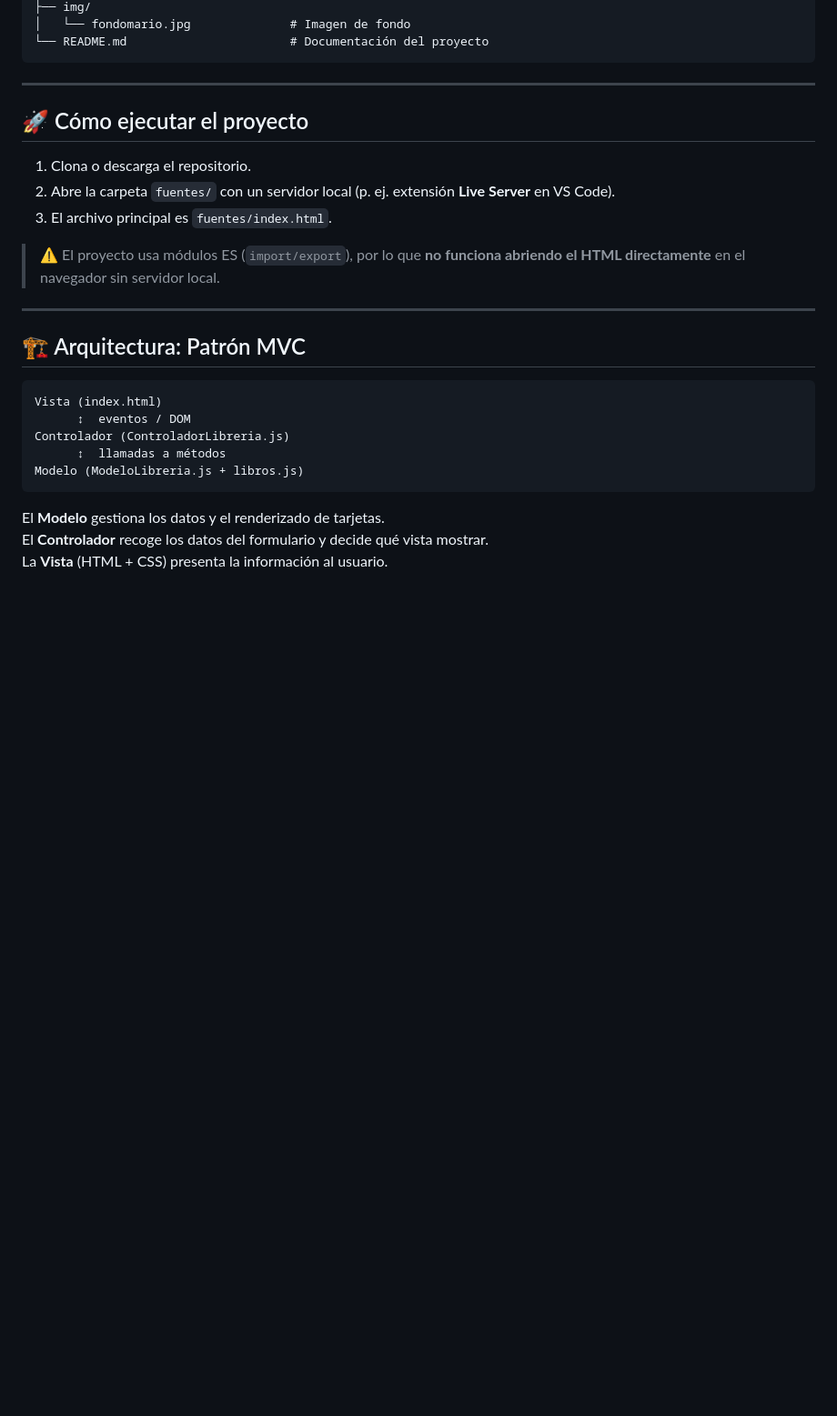
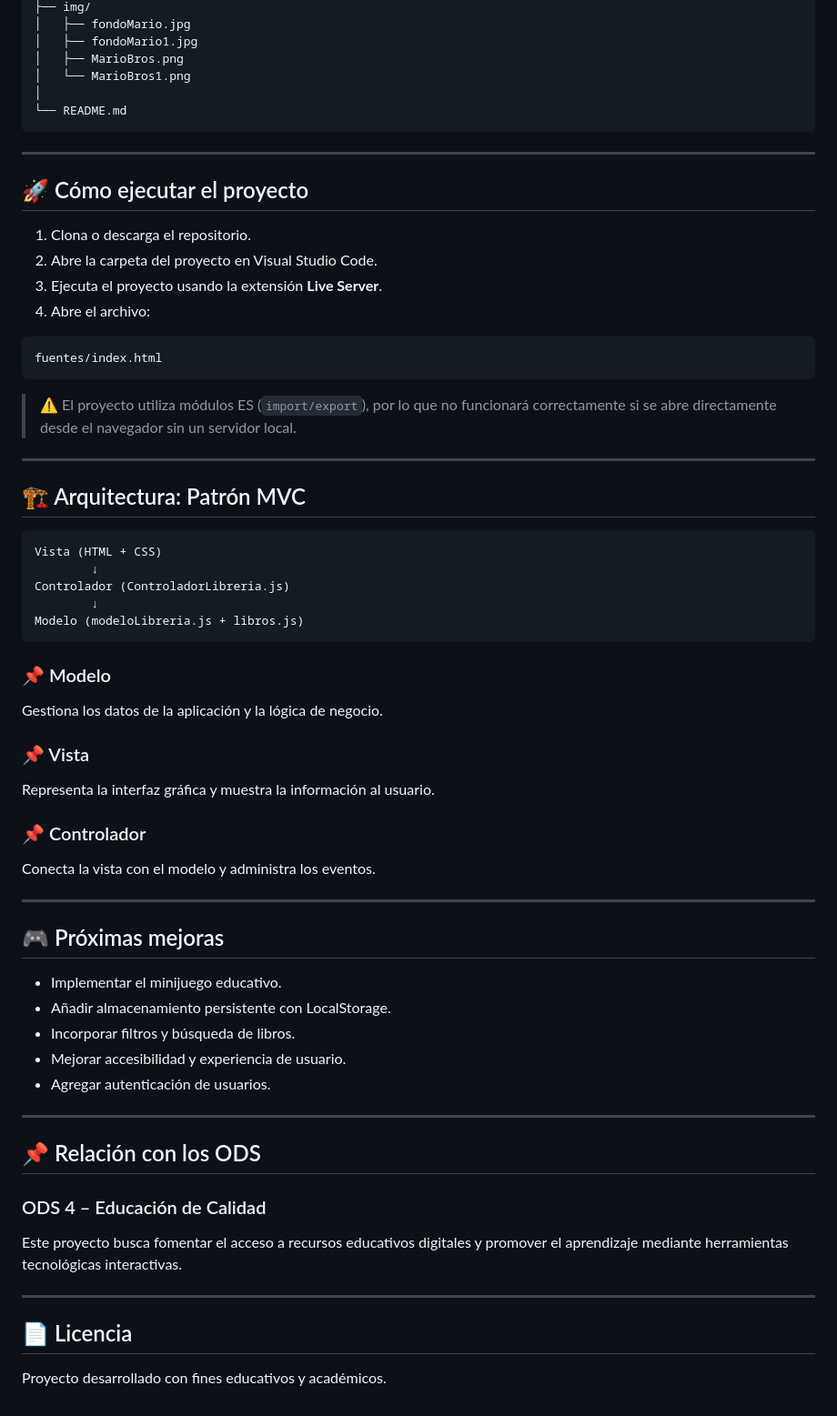
Before and after one commit to itercero1/ODS-4, a Markdown page: README.md, the part around one of its changes. Shown at 91% size. GitHub-like rendering; blank space fills up the shorter version.

````diff
--- a/README.md
+++ b/README.md
@@ -111,6 +142,10 @@ ODS-4/
 ├── img/
-│   └── fondomario.jpg              # Imagen de fondo
-└── README.md                       # Documentación del proyecto
+│   ├── fondoMario.jpg
+│   ├── fondoMario1.jpg
+│   ├── MarioBros.png
+│   └── MarioBros1.png
+│
+└── README.md
 ```
 
 ---
@@ -118,23 +153,60 @@ ODS-4/
 ## 🚀 Cómo ejecutar el proyecto
 
 1. Clona o descarga el repositorio.
-2. Abre la carpeta `fuentes/` con un servidor local (p. ej. extensión **Live Server** en VS Code).
-3. El archivo principal es `fuentes/index.html`.
+2. Abre la carpeta del proyecto en Visual Studio Code.
+3. Ejecuta el proyecto usando la extensión **Live Server**.
+4. Abre el archivo:
 
-> ⚠️ El proyecto usa módulos ES (`import/export`), por lo que **no funciona abriendo el HTML directamente** en el navegador sin servidor local.
+```text
+fuentes/index.html
+```
+
+> ⚠️ El proyecto utiliza módulos ES (`import/export`), por lo que no funcionará correctamente si se abre directamente desde el navegador sin un servidor local.
 
 ---
 
 ## 🏗️ Arquitectura: Patrón MVC
 
-```
-Vista (index.html)
-      ↕  eventos / DOM
+```text
+Vista (HTML + CSS)
+        ↓
 Controlador (ControladorLibreria.js)
-      ↕  llamadas a métodos
-Modelo (ModeloLibreria.js + libros.js)
+        ↓
+Modelo (modeloLibreria.js + libros.js)
 ```
 
-El **Modelo** gestiona los datos y el renderizado de tarjetas.
-El **Controlador** recoge los datos del formulario y decide qué vista mostrar.
-La **Vista** (HTML + CSS) presenta la información al usuario.
+### 📌 Modelo
+
+Gestiona los datos de la aplicación y la lógica de negocio.
+
+### 📌 Vista
+
+Representa la interfaz gráfica y muestra la información al usuario.
+
+### 📌 Controlador
+
+Conecta la vista con el modelo y administra los eventos.
+
+---
+
+## 🎮 Próximas mejoras
+
+* Implementar el minijuego educativo.
+* Añadir almacenamiento persistente con LocalStorage.
+* Incorporar filtros y búsqueda de libros.
+* Mejorar accesibilidad y experiencia de usuario.
+* Agregar autenticación de usuarios.
+
+---
+
+## 📌 Relación con los ODS
+
+### ODS 4 – Educación de Calidad
+
+Este proyecto busca fomentar el acceso a recursos educativos digitales y promover el aprendizaje mediante herramientas tecnológicas interactivas.
+
+---
+
+## 📄 Licencia
+
+Proyecto desarrollado con fines educativos y académicos.
````
Also changed, not shown: other parts of README.md (+93 -62 lines).
